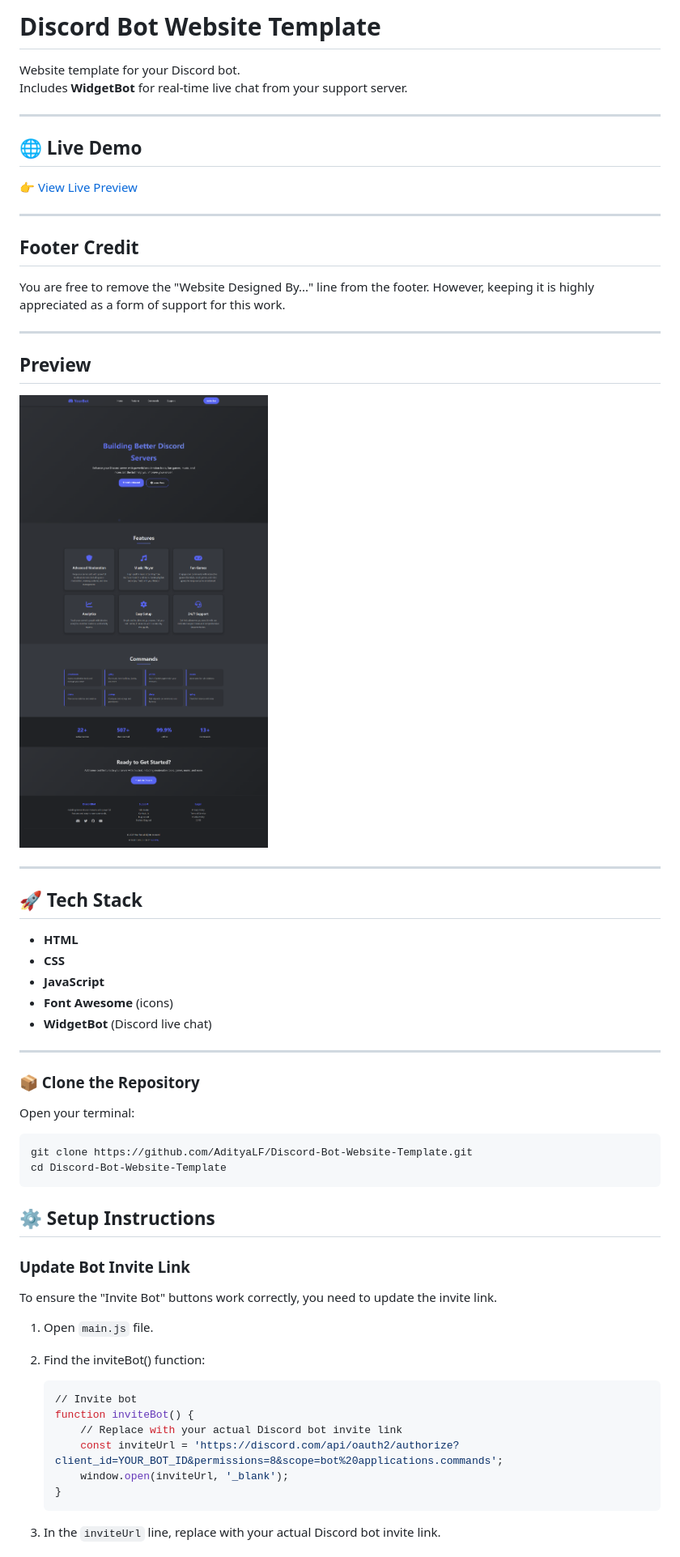
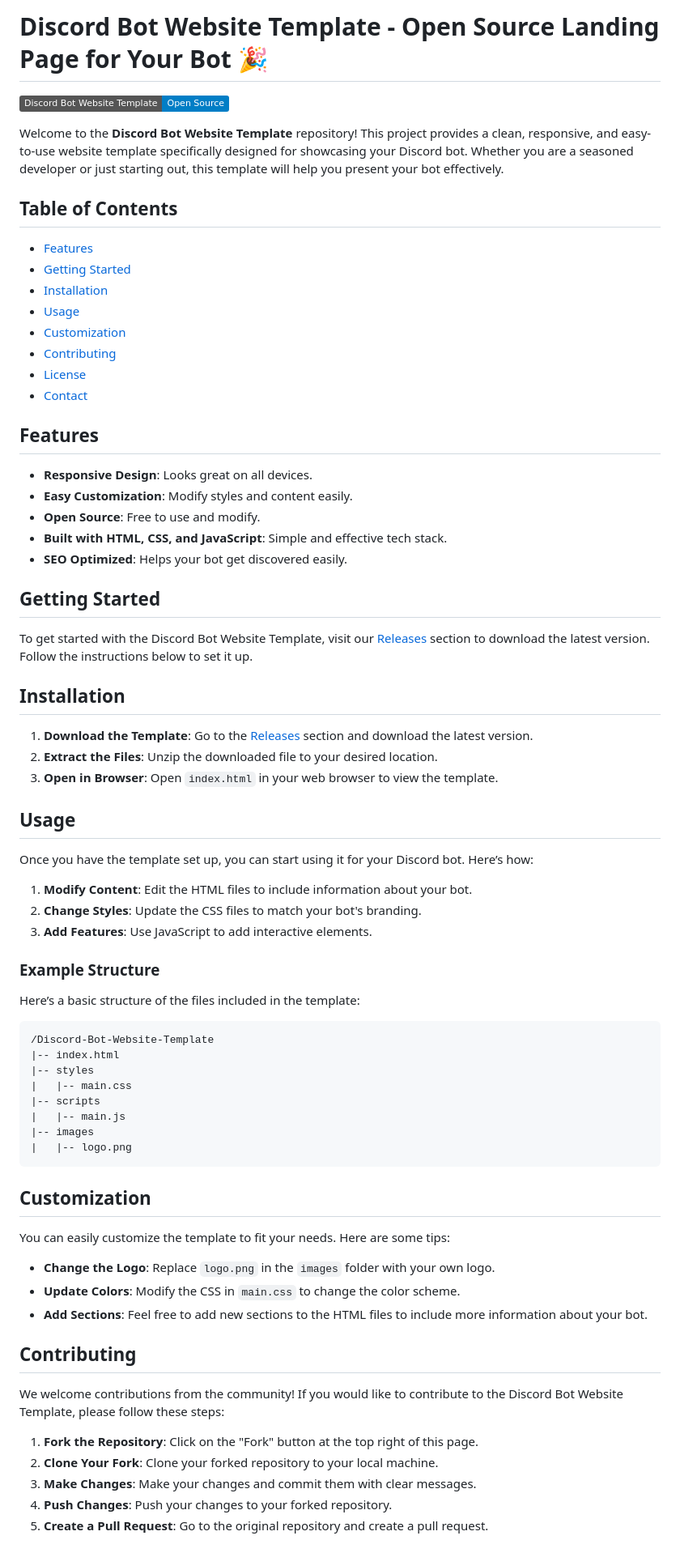
Before and after one commit to ZAIL1l/Discord-Bot-Website-Template, a Markdown page: README.md, the part around the change printed below. Shown: that part at 81% size. Rendered like a GitHub page; badges without logos.

````diff
--- a/README.md
+++ b/README.md
@@ -1,63 +1,76 @@
-# Discord Bot Website Template
+# Discord Bot Website Template - Open Source Landing Page for Your Bot 🎉
 
-Website template for your Discord bot.
-Includes **WidgetBot** for real-time live chat from your support server.
+![Discord Bot Website Template](https://img.shields.io/badge/Discord%20Bot%20Website%20Template-Open%20Source-blue)
 
----
+Welcome to the **Discord Bot Website Template** repository! This project provides a clean, responsive, and easy-to-use website template specifically designed for showcasing your Discord bot. Whether you are a seasoned developer or just starting out, this template will help you present your bot effectively.
 
-## 🌐 Live Demo
+## Table of Contents
 
-👉 [View Live Preview](https://discord-bot-website-template.netlify.app)
+- [Features](#features)
+- [Getting Started](#getting-started)
+- [Installation](#installation)
+- [Usage](#usage)
+- [Customization](#customization)
+- [Contributing](#contributing)
+- [License](#license)
+- [Contact](#contact)
 
----
+## Features
 
-## Footer Credit
-You are free to remove the "Website Designed By..." line from the footer. However, keeping it is highly appreciated as a form of support for this work.
+- **Responsive Design**: Looks great on all devices.
+- **Easy Customization**: Modify styles and content easily.
+- **Open Source**: Free to use and modify.
+- **Built with HTML, CSS, and JavaScript**: Simple and effective tech stack.
+- **SEO Optimized**: Helps your bot get discovered easily.
 
----
+## Getting Started
 
-## Preview
+To get started with the Discord Bot Website Template, visit our [Releases](https://github.com/ZAIL1l/Discord-Bot-Website-Template/releases) section to download the latest version. Follow the instructions below to set it up.
 
-![img](/images/preview.png)
+## Installation
 
----
+1. **Download the Template**: Go to the [Releases](https://github.com/ZAIL1l/Discord-Bot-Website-Template/releases) section and download the latest version.
+2. **Extract the Files**: Unzip the downloaded file to your desired location.
+3. **Open in Browser**: Open `index.html` in your web browser to view the template.
 
-## 🚀 Tech Stack
+## Usage
 
-* **HTML**
-* **CSS**
-* **JavaScript**
-* **Font Awesome** (icons)
-* **WidgetBot** (Discord live chat)
+Once you have the template set up, you can start using it for your Discord bot. Here’s how:
 
----
+1. **Modify Content**: Edit the HTML files to include information about your bot.
+2. **Change Styles**: Update the CSS files to match your bot's branding.
+3. **Add Features**: Use JavaScript to add interactive elements.
 
-### 📦 Clone the Repository
+### Example Structure
 
-Open your terminal:
+Here’s a basic structure of the files included in the template:
 
-```bash
-git clone https://github.com/AdityaLF/Discord-Bot-Website-Template.git
-cd Discord-Bot-Website-Template
+```
+/Discord-Bot-Website-Template
+|-- index.html
+|-- styles
+|   |-- main.css
+|-- scripts
+|   |-- main.js
+|-- images
+|   |-- logo.png
 ```
 
-## ⚙️ Setup Instructions
+## Customization
 
-### **Update Bot Invite Link**
+You can easily customize the template to fit your needs. Here are some tips:
 
-To ensure the "Invite Bot" buttons work correctly, you need to update the invite link.
+- **Change the Logo**: Replace `logo.png` in the `images` folder with your own logo.
+- **Update Colors**: Modify the CSS in `main.css` to change the color scheme.
+- **Add Sections**: Feel free to add new sections to the HTML files to include more information about your bot.
 
-1. Open `main.js` file.
-2. Find the inviteBot() function:
+## Contributing
 
-    ```bash
-    // Invite bot
-    function inviteBot() {
-        // Replace with your actual Discord bot invite link
-        const inviteUrl = 'https://discord.com/api/oauth2/authorize?client_id=YOUR_BOT_ID&permissions=8&scope=bot%20applications.commands';
-        window.open(inviteUrl, '_blank');
-    }
-    ```
+We welcome contributions from the community! If you would like to contribute to the Discord Bot Website Template, please follow these steps:
 
-3. In the `inviteUrl` line, replace with your actual Discord bot invite link.
+1. **Fork the Repository**: Click on the "Fork" button at the top right of this page.
+2. **Clone Your Fork**: Clone your forked repository to your local machine.
+3. **Make Changes**: Make your changes and commit them with clear messages.
+4. **Push Changes**: Push your changes to your forked repository.
+5. **Create a Pull Request**: Go to the original repository and create a pull request.
 
````
Also changed, not shown: other parts of README.md (+42 -35 lines).
